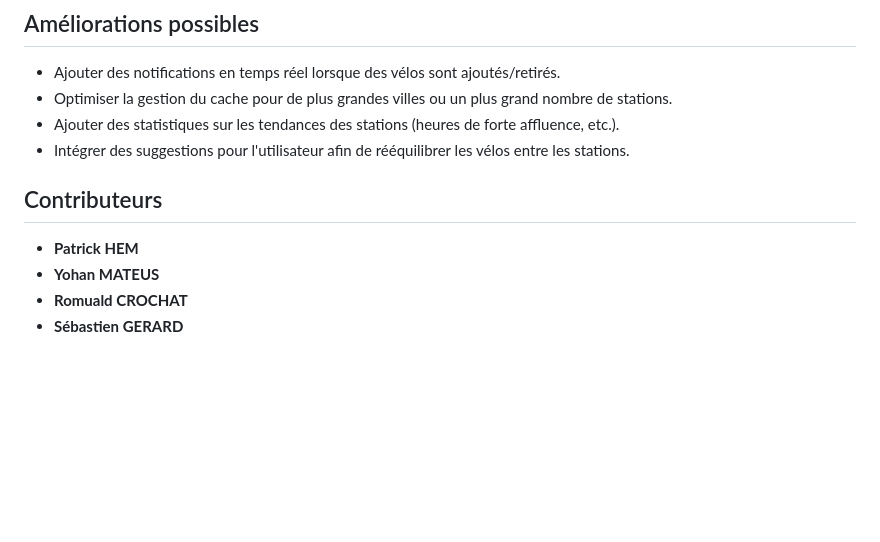
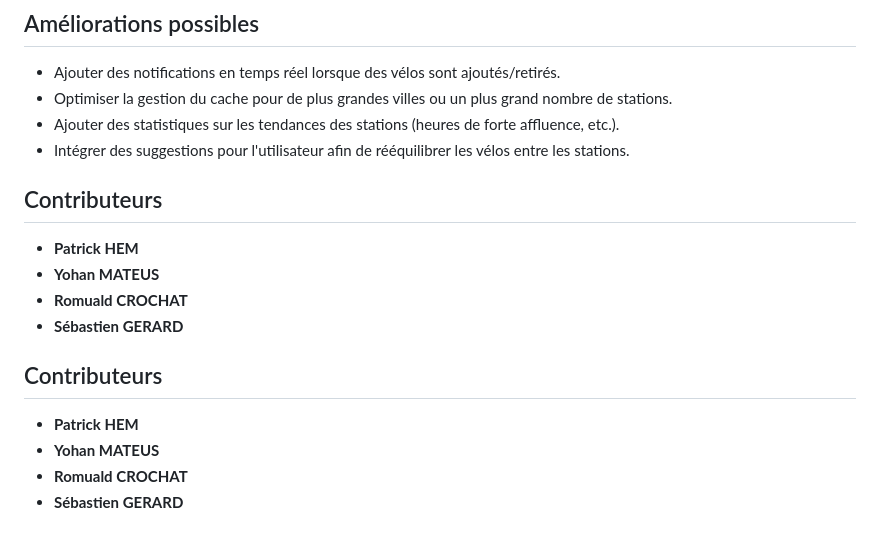
Before and after one commit to codeboy1992/the_velo, a Markdown page: README.md, the part around the change. Drawn GitHub-style; blank space fills up the shorter version.

```diff
--- a/README.md
+++ b/README.md
@@ -83,10 +83,15 @@ Ce projet est une application web interactive qui permet de visualiser en temps
 - Ajouter des statistiques sur les tendances des stations (heures de forte affluence, etc.).
 - Intégrer des suggestions pour l'utilisateur afin de rééquilibrer les vélos entre les stations.
 
-
 ## Contributeurs
 
 - **Patrick HEM**
 - **Yohan MATEUS**
 - **Romuald CROCHAT**
 - **Sébastien GERARD**
+## Contributeurs
+
+- **Patrick HEM**
+- **Yohan MATEUS**
+- **Romuald CROCHAT**
+- **Sébastien GERARD**
```
